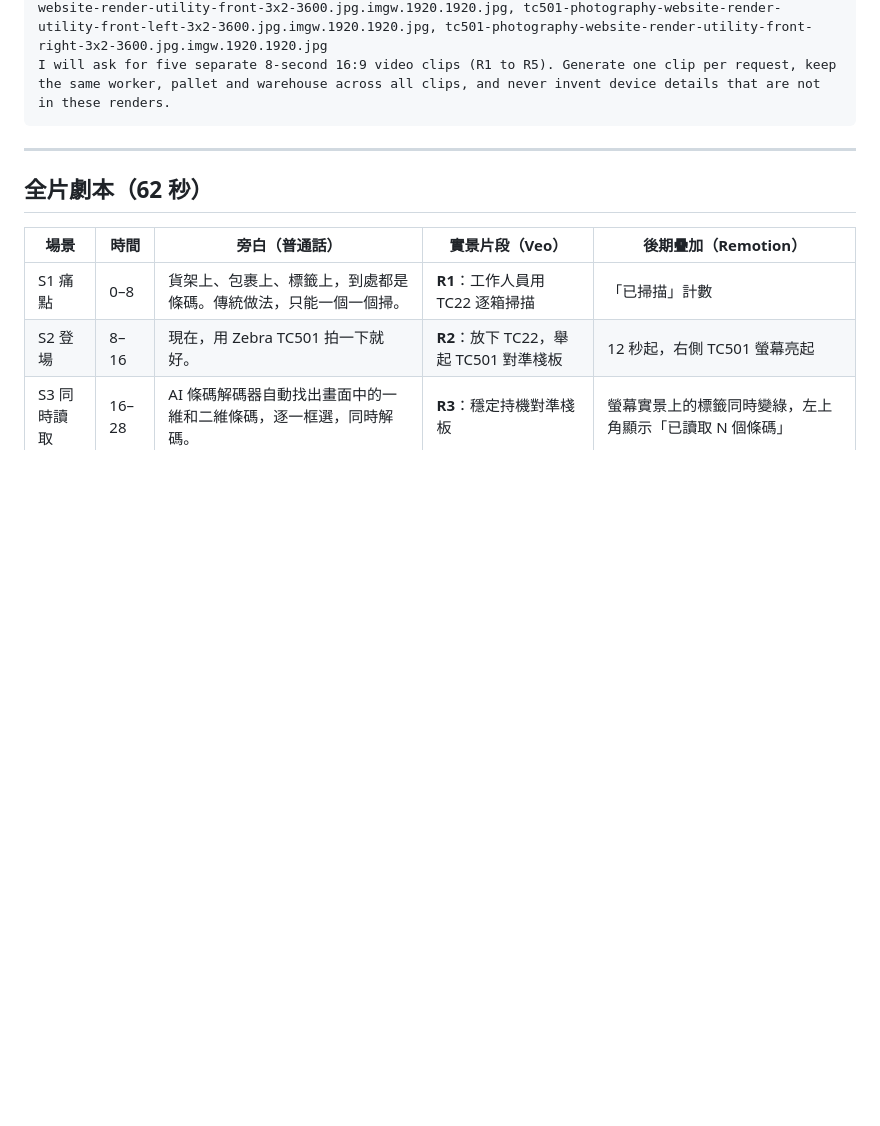
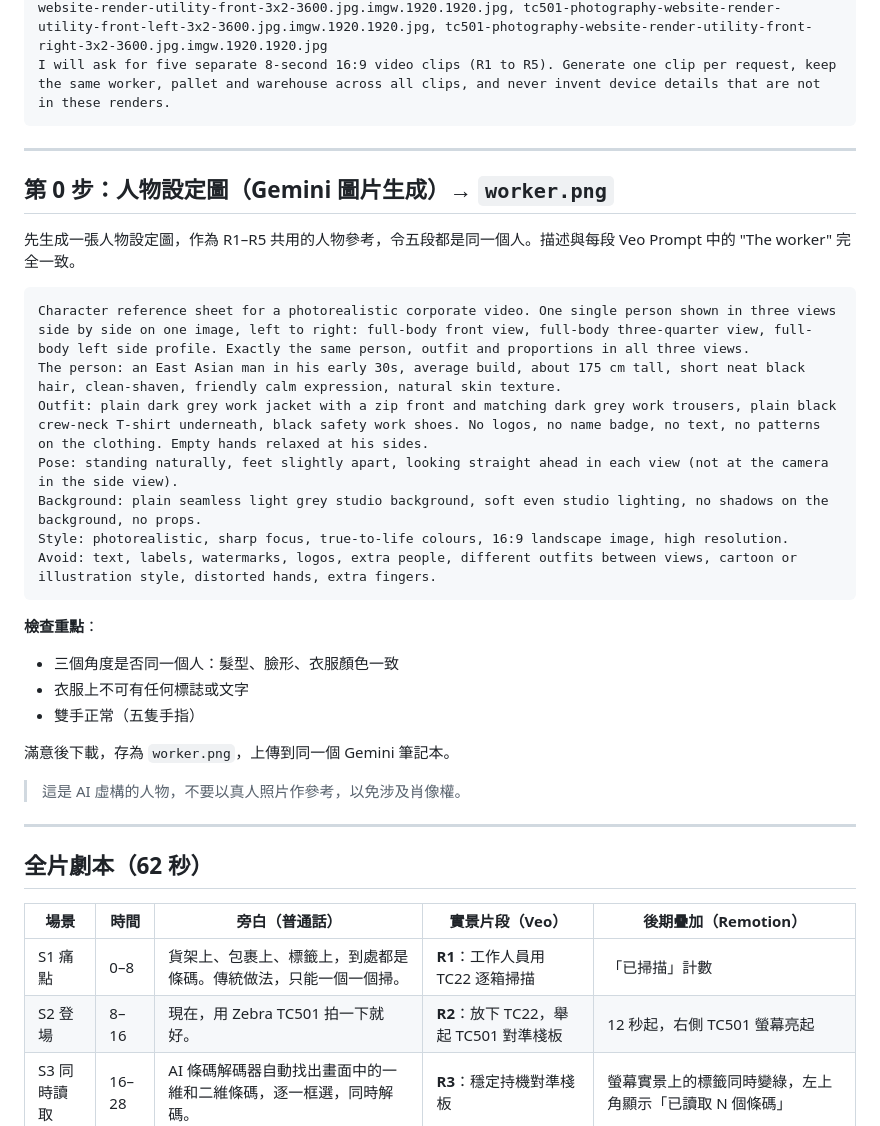
Before and after one commit to aicyruschan/ZEBRAAI, a Markdown page: prompts/veo.md, the part around one of its changes. GitHub-like rendering; blank space fills up the shorter version.

Commit message:
veo.md：加入第 0 步人物設定圖 Prompt（正面、四分之三、側面），R1–R5 統一參考 worker.png
Co-Authored-By: Claude Opus 5.5 <noreply@anthropic.com>
Claude-Session: https://claude.ai/code/session_01WMk6VTYF7ksZqGcrBxHVfq

````diff
--- a/prompts/veo.md
+++ b/prompts/veo.md
@@ -42,6 +42,29 @@ I will ask for five separate 8-second 16:9 video clips (R1 to R5). Generate one
 
 ---
 
+## 第 0 步：人物設定圖（Gemini 圖片生成）→ `worker.png`
+先生成一張人物設定圖，作為 R1–R5 共用的人物參考，令五段都是同一個人。描述與每段 Veo Prompt 中的 "The worker" 完全一致。
+
+```
+Character reference sheet for a photorealistic corporate video. One single person shown in three views side by side on one image, left to right: full-body front view, full-body three-quarter view, full-body left side profile. Exactly the same person, outfit and proportions in all three views.
+The person: an East Asian man in his early 30s, average build, about 175 cm tall, short neat black hair, clean-shaven, friendly calm expression, natural skin texture.
+Outfit: plain dark grey work jacket with a zip front and matching dark grey work trousers, plain black crew-neck T-shirt underneath, black safety work shoes. No logos, no name badge, no text, no patterns on the clothing. Empty hands relaxed at his sides.
+Pose: standing naturally, feet slightly apart, looking straight ahead in each view (not at the camera in the side view).
+Background: plain seamless light grey studio background, soft even studio lighting, no shadows on the background, no props.
+Style: photorealistic, sharp focus, true-to-life colours, 16:9 landscape image, high resolution.
+Avoid: text, labels, watermarks, logos, extra people, different outfits between views, cartoon or illustration style, distorted hands, extra fingers.
+```
+**檢查重點**：
+- 三個角度是否同一個人：髮型、臉形、衣服顏色一致
+- 衣服上不可有任何標誌或文字
+- 雙手正常（五隻手指）
+
+滿意後下載，存為 `worker.png`，上傳到同一個 Gemini 筆記本。
+
+> 這是 AI 虛構的人物，不要以真人照片作參考，以免涉及肖像權。
+
+---
+
 ## 全片劇本（62 秒）
 | 場景 | 時間 | 旁白（普通話） | 實景片段（Veo） | 後期疊加（Remotion） |
 |---|---|---|---|---|
````
Also changed, not shown: other parts of prompts/veo.md (+4 -4 lines).
